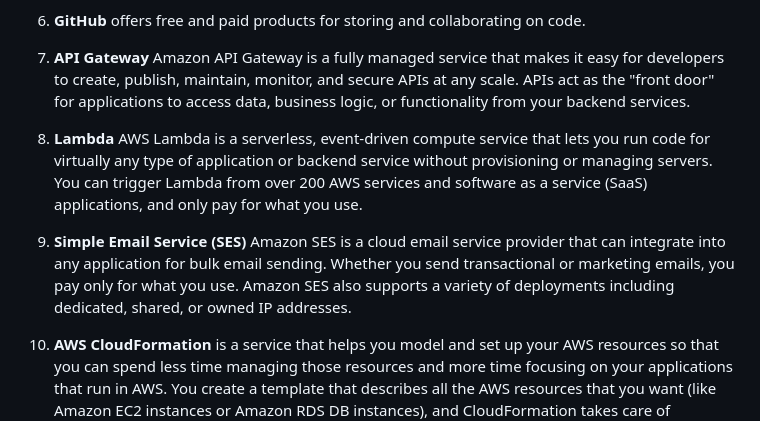
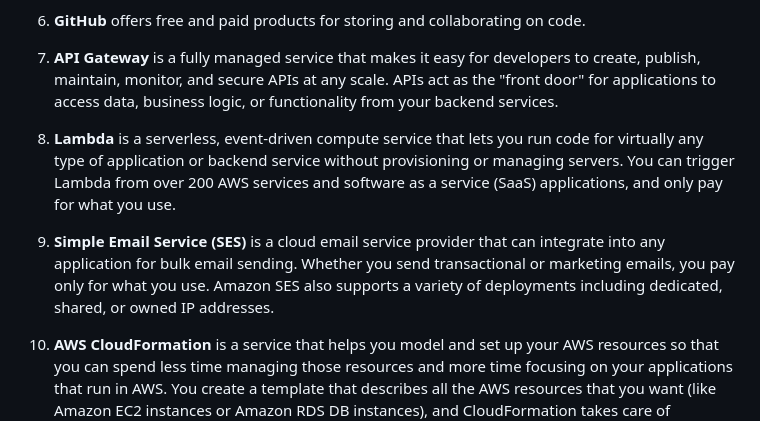
Before and after one commit to levicherrin/aws-web-hosting, a Markdown page: README.md, the part around the change. GitHub-like rendering.

Commit message:
Minor edits in readme

```diff
--- a/README.md
+++ b/README.md
@@ -37,11 +37,11 @@ GitHub hosts a remote repository for the code and is integrated with CodePipelin
 
 6. **GitHub** offers free and paid products for storing and collaborating on code.
 
-7. **API Gateway** Amazon API Gateway is a fully managed service that makes it easy for developers to create, publish, maintain, monitor, and secure APIs at any scale. APIs act as the "front door" for applications to access data, business logic, or functionality from your backend services.
+7. **API Gateway** is a fully managed service that makes it easy for developers to create, publish, maintain, monitor, and secure APIs at any scale. APIs act as the "front door" for applications to access data, business logic, or functionality from your backend services.
 
-8. **Lambda** AWS Lambda is a serverless, event-driven compute service that lets you run code for virtually any type of application or backend service without provisioning or managing servers. You can trigger Lambda from over 200 AWS services and software as a service (SaaS) applications, and only pay for what you use.
+8. **Lambda** is a serverless, event-driven compute service that lets you run code for virtually any type of application or backend service without provisioning or managing servers. You can trigger Lambda from over 200 AWS services and software as a service (SaaS) applications, and only pay for what you use.
 
-9. **Simple Email Service (SES)** Amazon SES is a cloud email service provider that can integrate into any application for bulk email sending. Whether you send transactional or marketing emails, you pay only for what you use. Amazon SES also supports a variety of deployments including dedicated, shared, or owned IP addresses.
+9. **Simple Email Service (SES)** is a cloud email service provider that can integrate into any application for bulk email sending. Whether you send transactional or marketing emails, you pay only for what you use. Amazon SES also supports a variety of deployments including dedicated, shared, or owned IP addresses.
 
 10. **AWS CloudFormation** is a service that helps you model and set up your AWS resources so that you can spend less time managing those resources and more time focusing on your applications that run in AWS. You create a template that describes all the AWS resources that you want (like Amazon EC2 instances or Amazon RDS DB instances), and CloudFormation takes care of provisioning and configuring those resources for you.
 
```
